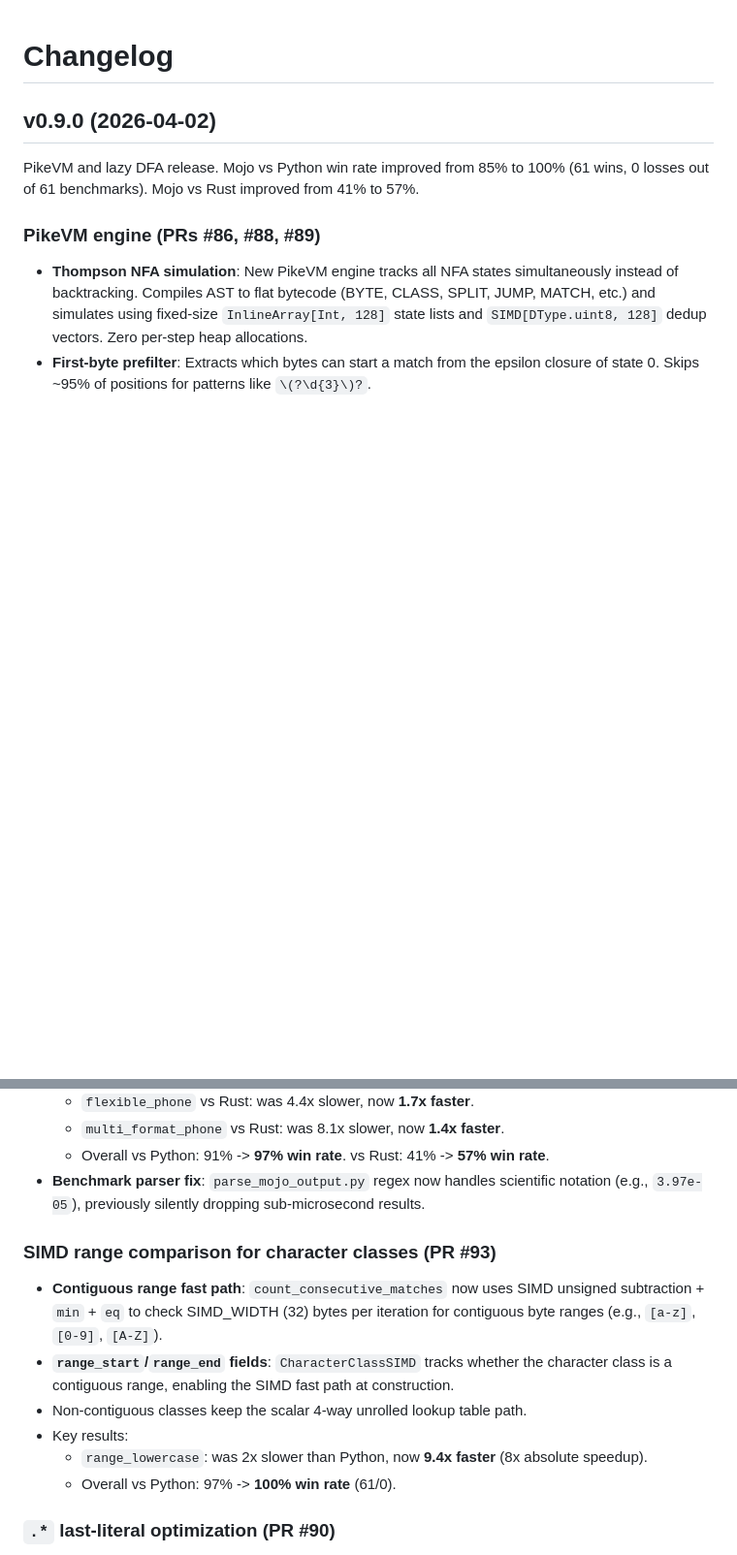
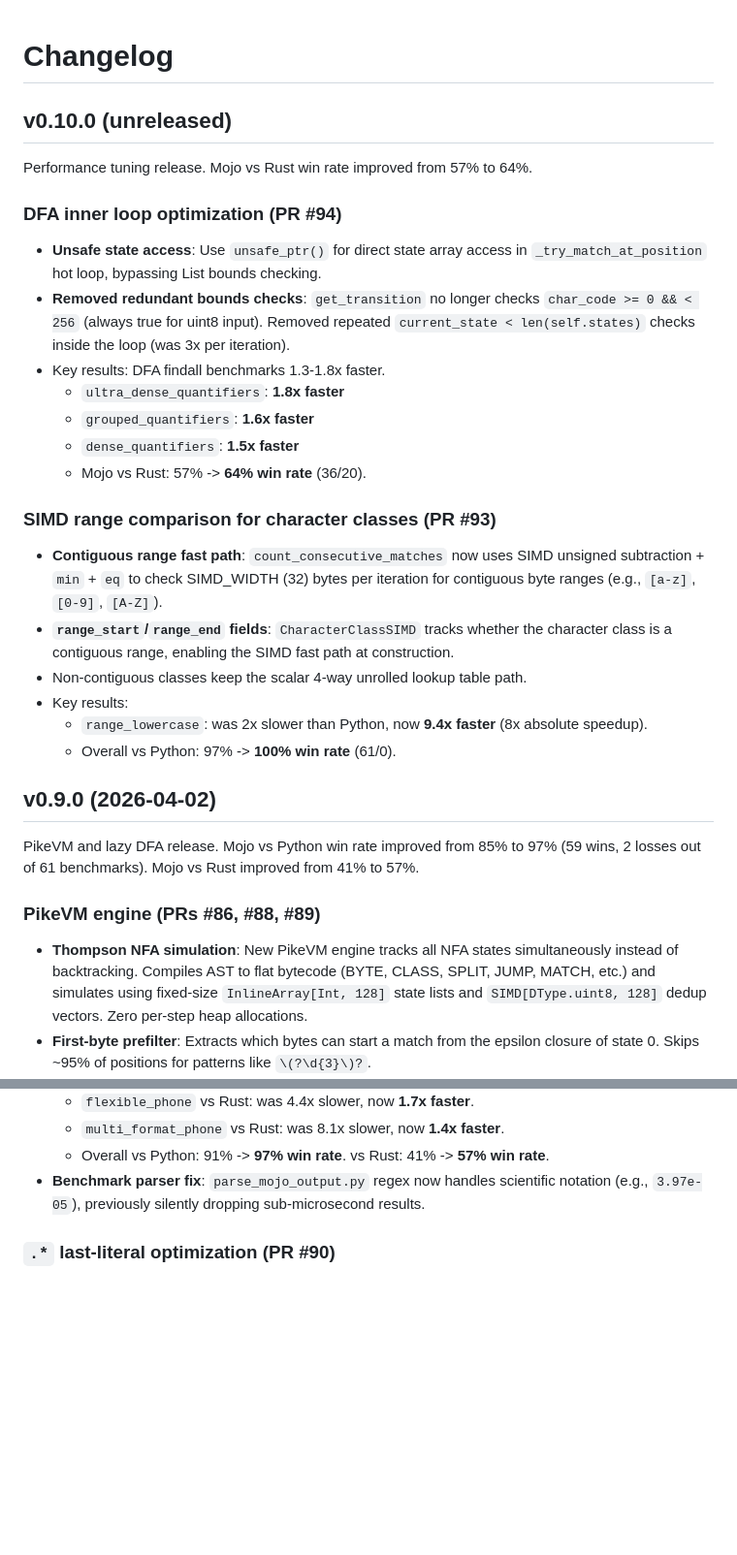
Before and after one commit to msaelices/mojo-regex, a Markdown page: CHANGELOG.md, 2 parts joined by grey strips. Shown at 97% size. Rendered like a GitHub page; blank space fills up the shorter version.

Commit message:
Add v0.10.0 (unreleased) changelog with PRs #93 and #94

```diff
--- a/CHANGELOG.md
+++ b/CHANGELOG.md
@@ -1,9 +1,38 @@
 # Changelog
+
+## v0.10.0 (unreleased)
+
+Performance tuning release. Mojo vs Rust win rate improved from 57% to 64%.
+
+### DFA inner loop optimization (PR #94)
+
+- **Unsafe state access**: Use `unsafe_ptr()` for direct state array access in
+  `_try_match_at_position` hot loop, bypassing List bounds checking.
+- **Removed redundant bounds checks**: `get_transition` no longer checks
+  `char_code >= 0 && < 256` (always true for uint8 input). Removed repeated
+  `current_state < len(self.states)` checks inside the loop (was 3x per iteration).
+- Key results: DFA findall benchmarks 1.3-1.8x faster.
+  - `ultra_dense_quantifiers`: **1.8x faster**
+  - `grouped_quantifiers`: **1.6x faster**
+  - `dense_quantifiers`: **1.5x faster**
+  - Mojo vs Rust: 57% -> **64% win rate** (36/20).
+
+### SIMD range comparison for character classes (PR #93)
+
+- **Contiguous range fast path**: `count_consecutive_matches` now uses SIMD unsigned
+  subtraction + `min` + `eq` to check SIMD_WIDTH (32) bytes per iteration for
+  contiguous byte ranges (e.g., `[a-z]`, `[0-9]`, `[A-Z]`).
+- **`range_start`/`range_end` fields**: `CharacterClassSIMD` tracks whether the
+  character class is a contiguous range, enabling the SIMD fast path at construction.
+- Non-contiguous classes keep the scalar 4-way unrolled lookup table path.
+- Key results:
+  - `range_lowercase`: was 2x slower than Python, now **9.4x faster** (8x absolute speedup).
+  - Overall vs Python: 97% -> **100% win rate** (61/0).
 
 ## v0.9.0 (2026-04-02)
 
-PikeVM and lazy DFA release. Mojo vs Python win rate improved from 85% to 100%
-(61 wins, 0 losses out of 61 benchmarks). Mojo vs Rust improved from 41% to 57%.
+PikeVM and lazy DFA release. Mojo vs Python win rate improved from 85% to 97%
+(59 wins, 2 losses out of 61 benchmarks). Mojo vs Rust improved from 41% to 57%.
 
 ### PikeVM engine (PRs #86, #88, #89)
 
@@ -47,18 +76,6 @@ PikeVM and lazy DFA release. Mojo vs Python win rate improved from 85% to 100%
   - Overall vs Python: 91% -> **97% win rate**. vs Rust: 41% -> **57% win rate**.
 - **Benchmark parser fix**: `parse_mojo_output.py` regex now handles scientific
   notation (e.g., `3.97e-05`), previously silently dropping sub-microsecond results.
-
-### SIMD range comparison for character classes (PR #93)
-
-- **Contiguous range fast path**: `count_consecutive_matches` now uses SIMD unsigned
-  subtraction + `min` + `eq` to check SIMD_WIDTH (32) bytes per iteration for
-  contiguous byte ranges (e.g., `[a-z]`, `[0-9]`, `[A-Z]`).
-- **`range_start`/`range_end` fields**: `CharacterClassSIMD` tracks whether the
-  character class is a contiguous range, enabling the SIMD fast path at construction.
-- Non-contiguous classes keep the scalar 4-way unrolled lookup table path.
-- Key results:
-  - `range_lowercase`: was 2x slower than Python, now **9.4x faster** (8x absolute speedup).
-  - Overall vs Python: 97% -> **100% win rate** (61/0).
 
 ### `.*` last-literal optimization (PR #90)
 
```
